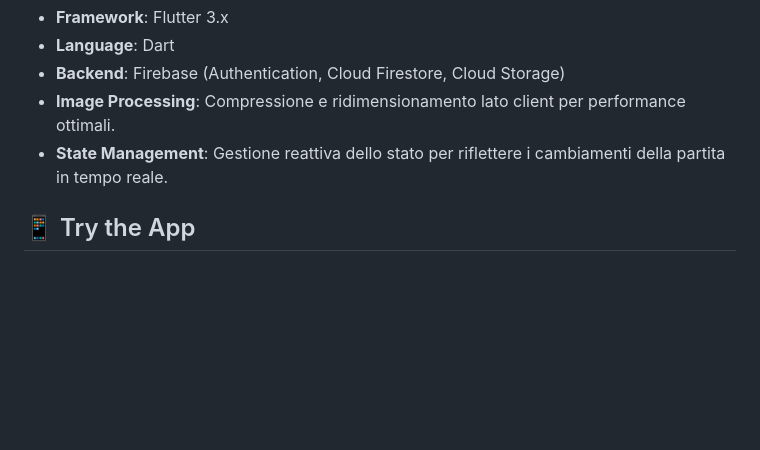
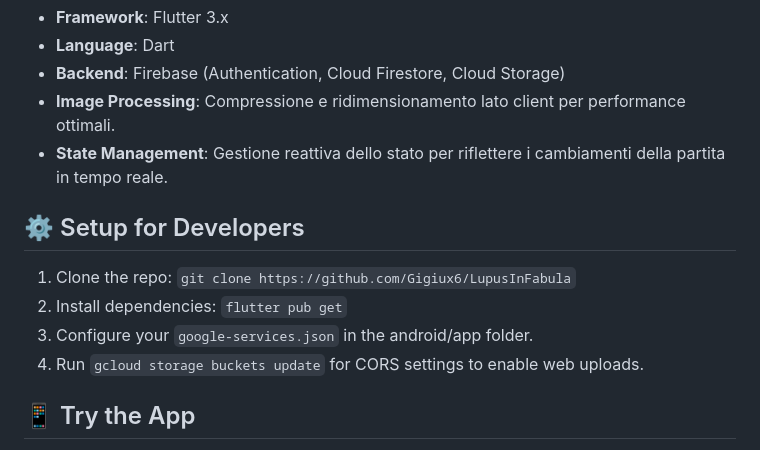
Before and after one commit to Gigiux6/LupusInPocket, a Markdown page: README.md, the part around the change. GitHub-like rendering; blank space fills up the shorter version.

Commit message:
Add developer setup instructions to README
Added setup instructions for developers to README.

```diff
--- a/README.md
+++ b/README.md
@@ -36,6 +36,12 @@ Il gioco vanta un sistema di **Dynamic Theming** basato sullo stato della partit
 - **Image Processing**: Compressione e ridimensionamento lato client per performance ottimali.
 - **State Management**: Gestione reattiva dello stato per riflettere i cambiamenti della partita in tempo reale.
 
+## ⚙️ Setup for Developers
+1. Clone the repo: `git clone https://github.com/Gigiux6/LupusInFabula`
+2. Install dependencies: `flutter pub get`
+3. Configure your `google-services.json` in the android/app folder.
+4. Run `gcloud storage buckets update` for CORS settings to enable web uploads.
+
 ## 📱 Try the App
 Puoi testare **Guess Me** direttamente sul tuo browser o installando l'APK sul tuo dispositivo Android.
 
```
